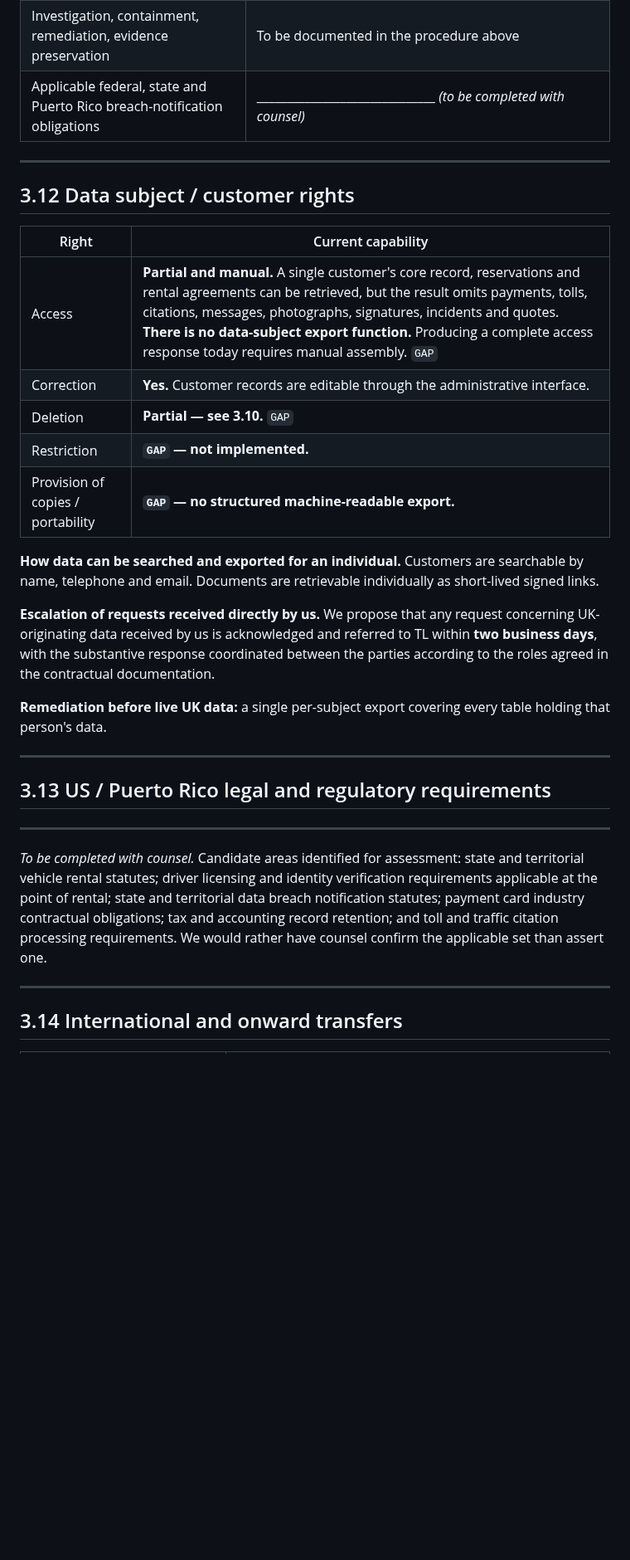
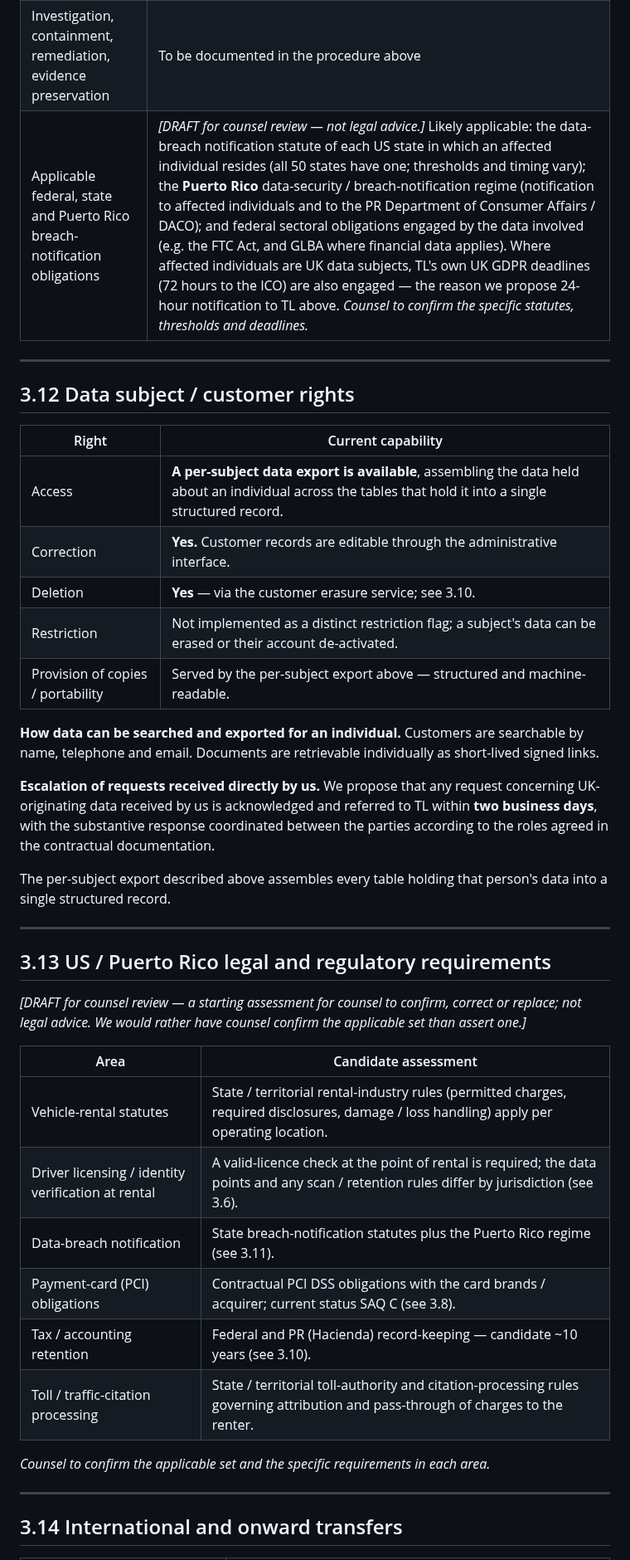
Before and after one commit to hpadilla16/RideFleetManagement, a Markdown page: doc/tl-international-ddq-response-2026-08-22.md, the part around one of its changes. Shown at 83% size. Rendered like a GitHub page; blank space fills up the shorter version.

```diff
--- a/doc/tl-international-ddq-response-2026-08-22.md
+++ b/doc/tl-international-ddq-response-2026-08-22.md
@@ -395,7 +407,7 @@ undocumented practice as a procedure. One is being drafted and will be provided.
 | 24/7 or escalation contact for an incident involving your data | ______________________________ |
 | Proposed maximum notification timeframe after becoming aware | We propose **24 hours** from becoming aware, to give TL adequate margin within its own regulatory deadline. |
 | Investigation, containment, remediation, evidence preservation | To be documented in the procedure above |
-| Applicable federal, state and Puerto Rico breach-notification obligations | ______________________________ *(to be completed with counsel)* |
+| Applicable federal, state and Puerto Rico breach-notification obligations | *[DRAFT for counsel review — not legal advice.]* Likely applicable: the data-breach notification statute of each US state in which an affected individual resides (all 50 states have one; thresholds and timing vary); the **Puerto Rico** data-security / breach-notification regime (notification to affected individuals and to the PR Department of Consumer Affairs / DACO); and federal sectoral obligations engaged by the data involved (e.g. the FTC Act, and GLBA where financial data applies). Where affected individuals are UK data subjects, TL's own UK GDPR deadlines (72 hours to the ICO) are also engaged — the reason we propose 24-hour notification to TL above. *Counsel to confirm the specific statutes, thresholds and deadlines.* |
 
 ---
 
@@ -403,11 +415,11 @@ undocumented practice as a procedure. One is being drafted and will be provided.
 
 | Right | Current capability |
 |---|---|
-| Access | **Partial and manual.** A single customer's core record, reservations and rental agreements can be retrieved, but the result omits payments, tolls, citations, messages, photographs, signatures, incidents and quotes. **There is no data-subject export function.** Producing a complete access response today requires manual assembly. `GAP` |
+| Access | **A per-subject data export is available**, assembling the data held about an individual across the tables that hold it into a single structured record. |
 | Correction | **Yes.** Customer records are editable through the administrative interface. |
-| Deletion | **Partial — see 3.10.** `GAP` |
-| Restriction | **`GAP` — not implemented.** |
-| Provision of copies / portability | **`GAP` — no structured machine-readable export.** |
+| Deletion | **Yes** — via the customer erasure service; see 3.10. |
+| Restriction | Not implemented as a distinct restriction flag; a subject's data can be erased or their account de-activated. |
+| Provision of copies / portability | Served by the per-subject export above — structured and machine-readable. |
 
 **How data can be searched and exported for an individual.** Customers are searchable by name,
 telephone and email. Documents are retrievable individually as short-lived signed links.
@@ -417,20 +429,26 @@ UK-originating data received by us is acknowledged and referred to TL within **t
 with the substantive response coordinated between the parties according to the roles agreed in the
 contractual documentation.
 
-**Remediation before live UK data:** a single per-subject export covering every table holding that
-person's data.
+The per-subject export described above assembles every table holding that person's data into a
+single structured record.
 
 ---
 
 ## 3.13 US / Puerto Rico legal and regulatory requirements
 
-______________________________
+*[DRAFT for counsel review — a starting assessment for counsel to confirm, correct or replace; not
+legal advice. We would rather have counsel confirm the applicable set than assert one.]*
 
-*To be completed with counsel.* Candidate areas identified for assessment: state and territorial
-vehicle rental statutes; driver licensing and identity verification requirements applicable at the
-point of rental; state and territorial data breach notification statutes; payment card industry
-contractual obligations; tax and accounting record retention; and toll and traffic citation
-processing requirements. We would rather have counsel confirm the applicable set than assert one.
+| Area | Candidate assessment |
+|---|---|
+| Vehicle-rental statutes | State / territorial rental-industry rules (permitted charges, required disclosures, damage / loss handling) apply per operating location. |
+| Driver licensing / identity verification at rental | A valid-licence check at the point of rental is required; the data points and any scan / retention rules differ by jurisdiction (see 3.6). |
+| Data-breach notification | State breach-notification statutes plus the Puerto Rico regime (see 3.11). |
+| Payment-card (PCI) obligations | Contractual PCI DSS obligations with the card brands / acquirer; current status SAQ C (see 3.8). |
+| Tax / accounting retention | Federal and PR (Hacienda) record-keeping — candidate ~10 years (see 3.10). |
+| Toll / traffic-citation processing | State / territorial toll-authority and citation-processing rules governing attribution and pass-through of charges to the renter. |
+
+*Counsel to confirm the applicable set and the specific requirements in each area.*
 
 ---
 
```
Also changed, not shown: other parts of doc/tl-international-ddq-response-2026-08-22.md (+104 -91 lines).
